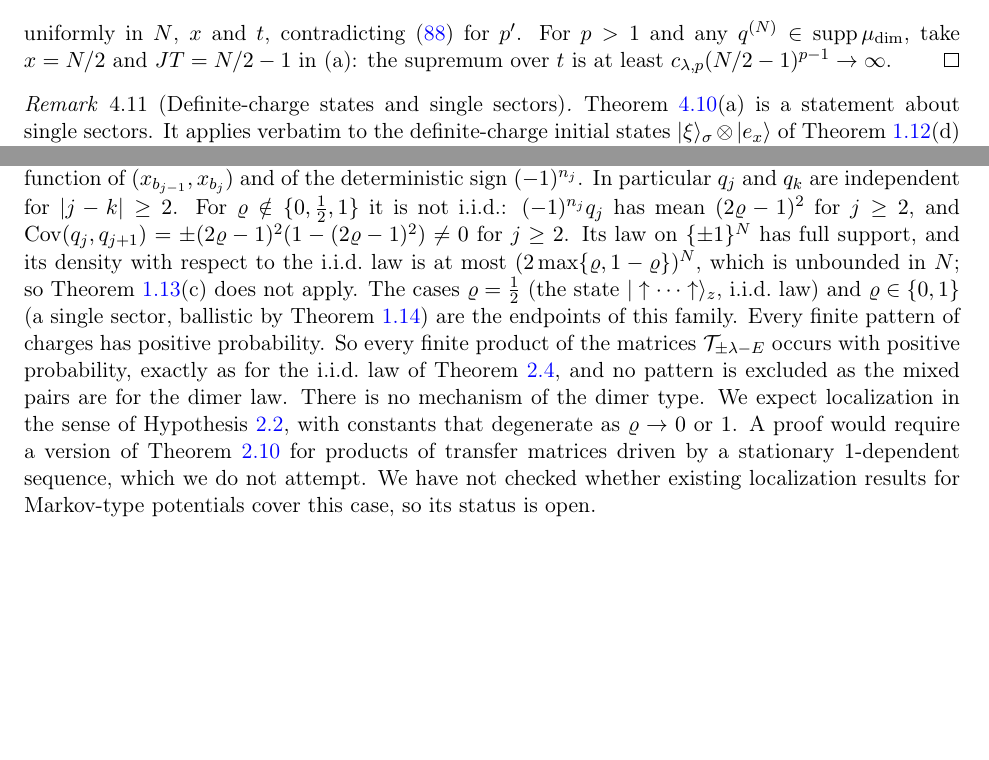
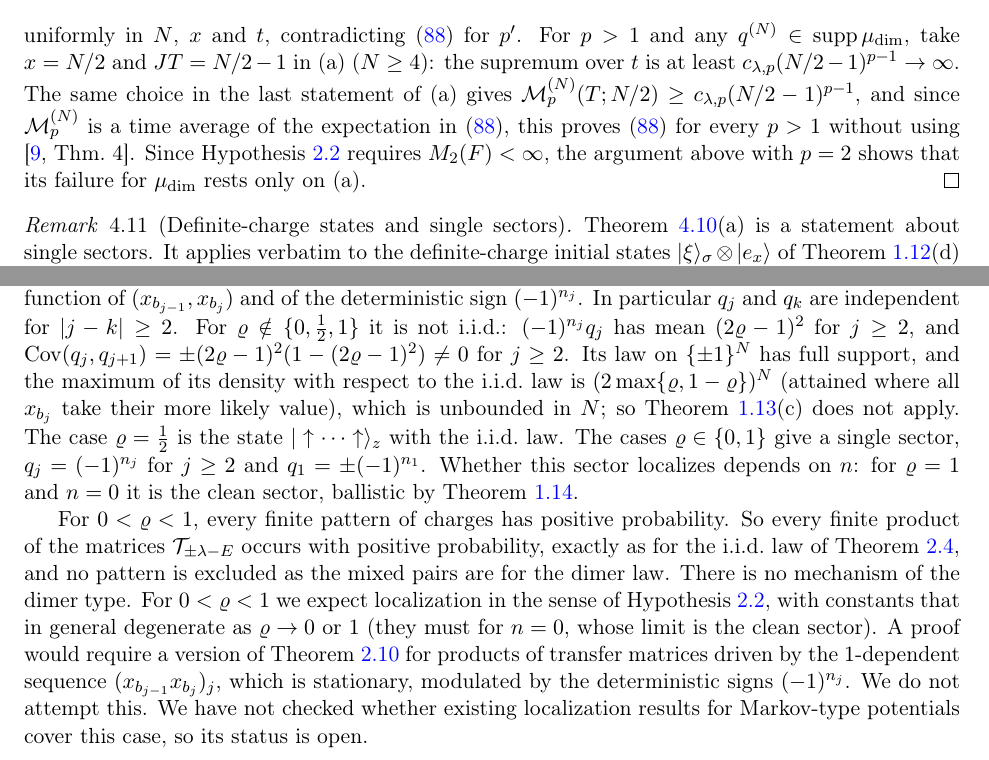
Before and after one commit to xturkesh/fermions, a LaTeX document (paper/main.tex, which reads paper/sections/dimer.tex): two parts of pages 57 and 60 of 88 before the commit and two parts of pages 57 and 60 of 89 after it, joined at a grey line, cut so that both start at the same text, the shorter picture padded with empty space. Compiled offline with pdfLaTeX.

Commit message:
WIP: paper referee edits (dimer section)
Co-Authored-By: Claude Opus 5.5 <noreply@anthropic.com>
Claude-Session: https://claude.ai/code/session_01NKqrRxmfWAsbocHrT8mtBS

```diff
--- a/paper/sections/dimer.tex
+++ b/paper/sections/dimer.tex
@@ -595,8 +601,12 @@ Jacobi matrix, $|(\e^{-\ii t\hq})_{yx}|^2\le|(\e^{-\ii t\hq})_{yx}|\le Q^{[1,N]}
   \Edim\sum_y|y-x|^{p'}|(\e^{-\ii t\hq})_{yx}|^2\le\sum_y|y-x|^{p'}F(|y-x|)\le2\sum_{d\ge0}(d+1)^pF(d)<\infty
 \]
 uniformly in $N$, $x$ and $t$, contradicting \eqref{eq:dimerLGTd} for $p'$.  For $p>1$ and any
-$q^{(N)}\in\supp\mudim$, take $x=N/2$ and $JT=N/2-1$ in (a): the supremum over $t$ is at least
-$c_{\lambda,p}(N/2-1)^{p-1}\to\infty$.
+$q^{(N)}\in\supp\mudim$, take $x=N/2$ and $JT=N/2-1$ in (a) ($N\ge4$): the supremum over $t$ is at least
+$c_{\lambda,p}(N/2-1)^{p-1}\to\infty$.  The same choice in the last statement of (a) gives
+$\Mom^{(N)}_p(T;N/2)\ge c_{\lambda,p}(N/2-1)^{p-1}$, and since $\Mom^{(N)}_p$ is a time average of the
+expectation in \eqref{eq:dimerLGTd}, this proves \eqref{eq:dimerLGTd} for every $p>1$ without using
+\cite[Thm.~4]{JSBS2003}.  Since Hypothesis~\ref{hyp:EC} requires $M_2(F)<\infty$, the
+argument above with $p=2$ shows that its failure for $\mudim$ rests only on (a).
 \end{proof}
 
 \begin{remark}[Definite-charge states and single sectors]\label{rem:dimersingle}
@@ -776,17 +790,21 @@ factor of an i.i.d.\ sequence: $q_j$ is a function of $(x_{b_{j-1}},x_{b_j})$ an
 $(-1)^{n_j}$.  In particular $q_j$ and $q_k$ are independent for $|j-k|\ge2$.  For
 $\varrho\notin\{0,\frac12,1\}$ it is not i.i.d.: $(-1)^{n_j}q_j$ has mean $(2\varrho-1)^2$ for $j\ge2$, and
 $\Cov(q_j,q_{j+1})=\pm(2\varrho-1)^2(1-(2\varrho-1)^2)\neq0$ for $j\ge2$.  Its law on
-$\{\pm1\}^N$ has full support, and its density with respect to the i.i.d.\ law is at most
-$(2\max\{\varrho,1-\varrho\})^N$, which is unbounded in $N$; so \cref{rem:productlaws}(c) does not apply.
-The cases $\varrho=\frac12$ (the state $\ket{\uparrow\cdots\uparrow}_z$, i.i.d.\ law) and
-$\varrho\in\{0,1\}$ (a single sector, ballistic by \cref{rem:gaussproj}) are the endpoints of this
-family.  Every finite pattern of charges has positive probability.  So every finite product of the
+$\{\pm1\}^N$ has full support, and the maximum of its density with respect to the i.i.d.\ law is
+$(2\max\{\varrho,1-\varrho\})^N$ (attained where all $x_{b_j}$ take their more likely value), which is
+unbounded in $N$; so \cref{rem:productlaws}(c) does not apply.  The case $\varrho=\frac12$ is the state
+$\ket{\uparrow\cdots\uparrow}_z$ with the i.i.d.\ law.  The cases $\varrho\in\{0,1\}$ give a single sector,
+$q_j=(-1)^{n_j}$ for $j\ge2$ and $q_1=\pm(-1)^{n_1}$.  Whether this sector localizes depends on $n$: for
+$\varrho=1$ and $n=0$ it is the clean sector, ballistic by \cref{rem:gaussproj}.
+
+For $0<\varrho<1$, every finite pattern of charges has positive probability.  So every finite product of the
 matrices $\Tdim_{\pm\lambda-E}$ occurs with positive probability, exactly as for the i.i.d.\ law of
 \cref{prop:nocritical}, and no pattern is excluded as the mixed pairs are for the dimer law.  There is
-no mechanism of the dimer type.  We expect localization in the sense of Hypothesis~\ref{hyp:EC}, with
-constants that degenerate as $\varrho\to0$ or $1$.  A proof would require a version of
-Theorem~\ref{thm:EC} for products of transfer matrices driven by a stationary $1$-dependent
-sequence, which we do not attempt.  We have not checked whether existing localization results for
+no mechanism of the dimer type.  For $0<\varrho<1$ we expect localization in the sense of
+Hypothesis~\ref{hyp:EC}, with constants that in general degenerate as $\varrho\to0$ or $1$ (they must
+for $n=0$, whose limit is the clean sector).  A proof would require a version of Theorem~\ref{thm:EC}
+for products of transfer matrices driven by the $1$-dependent sequence $(x_{b_{j-1}}x_{b_j})_j$, which is
+stationary, modulated by the deterministic signs $(-1)^{n_j}$.  We do not attempt this.  We have not checked whether existing localization results for
 Markov-type potentials cover this case, so its status is open.
 \end{remark}
 
```
Also changed, not shown: paper/sections/dimer.tex (41 more changed lines).
